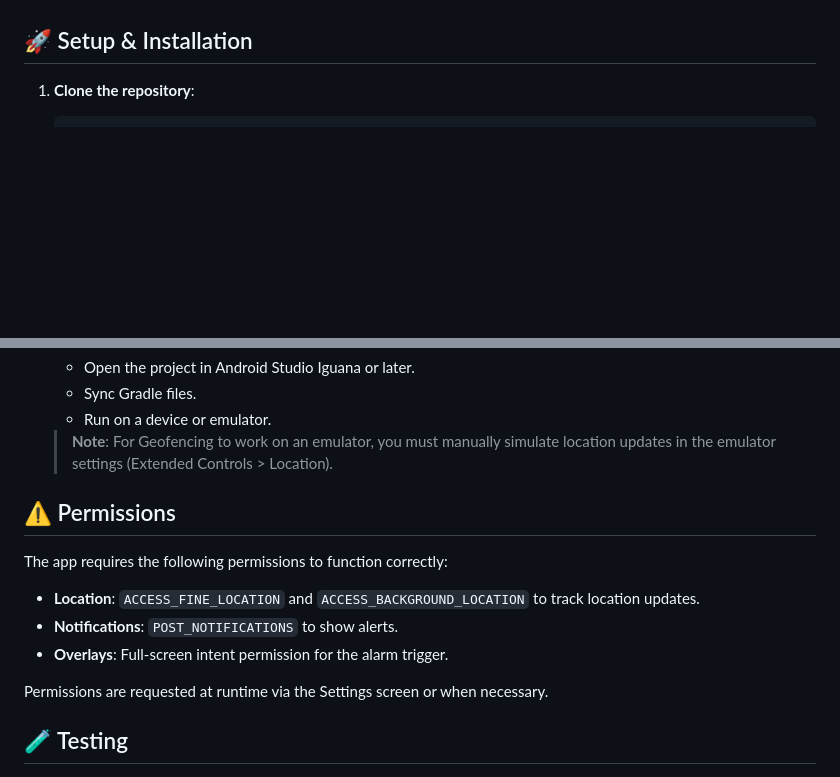
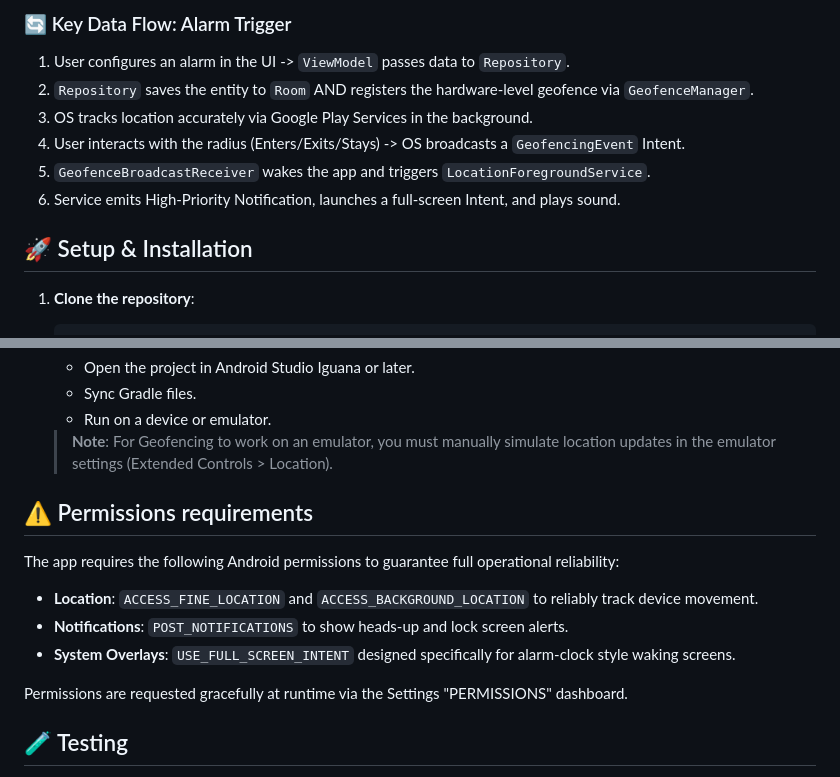
Before and after one commit to aselahemantha/Halo, a Markdown page: README.md, 2 parts joined by grey strips. Drawn GitHub-style; blank space fills up the shorter version.

```diff
--- a/README.md
+++ b/README.md
@@ -55,3 +54,10 @@ Halo is a production-ready Android application that allows users to set location
+### 🔄 Key Data Flow: Alarm Trigger
+1.  User configures an alarm in the UI -> `ViewModel` passes data to `Repository`.
+2.  `Repository` saves the entity to `Room` AND registers the hardware-level geofence via `GeofenceManager`.
+3.  OS tracks location accurately via Google Play Services in the background.
+4.  User interacts with the radius (Enters/Exits/Stays) -> OS broadcasts a `GeofencingEvent` Intent.
+5.  `GeofenceBroadcastReceiver` wakes the app and triggers `LocationForegroundService`.
+6.  Service emits High-Priority Notification, launches a full-screen Intent, and plays sound.
 
 ## 🚀 Setup & Installation
 
@@ -78,14 +84,14 @@ Halo is a production-ready Android application that allows users to set location
 
     > **Note**: For Geofencing to work on an emulator, you must manually simulate location updates in the emulator settings (Extended Controls > Location).
 
-## ⚠️ Permissions
+## ⚠️ Permissions requirements
 
-The app requires the following permissions to function correctly:
--   **Location**: `ACCESS_FINE_LOCATION` and `ACCESS_BACKGROUND_LOCATION` to track location updates.
--   **Notifications**: `POST_NOTIFICATIONS` to show alerts.
--   **Overlays**: Full-screen intent permission for the alarm trigger.
+The app requires the following Android permissions to guarantee full operational reliability:
+-   **Location**: `ACCESS_FINE_LOCATION` and `ACCESS_BACKGROUND_LOCATION` to reliably track device movement.
+-   **Notifications**: `POST_NOTIFICATIONS` to show heads-up and lock screen alerts.
+-   **System Overlays**: `USE_FULL_SCREEN_INTENT` designed specifically for alarm-clock style waking screens.
 
-Permissions are requested at runtime via the Settings screen or when necessary.
+Permissions are requested gracefully at runtime via the Settings "PERMISSIONS" dashboard.
 
 ## 🧪 Testing
 
```
Also changed, not shown: other parts of README.md (+34 -35 lines).
